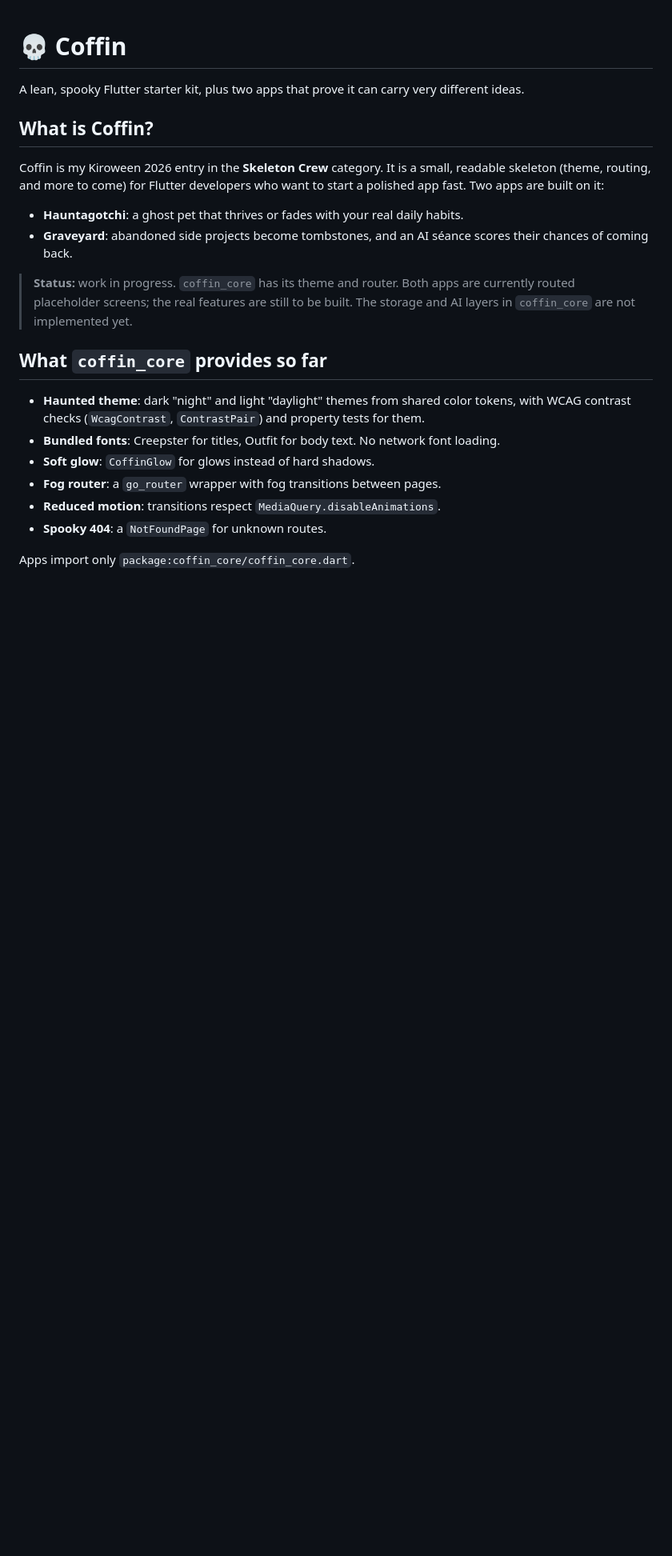
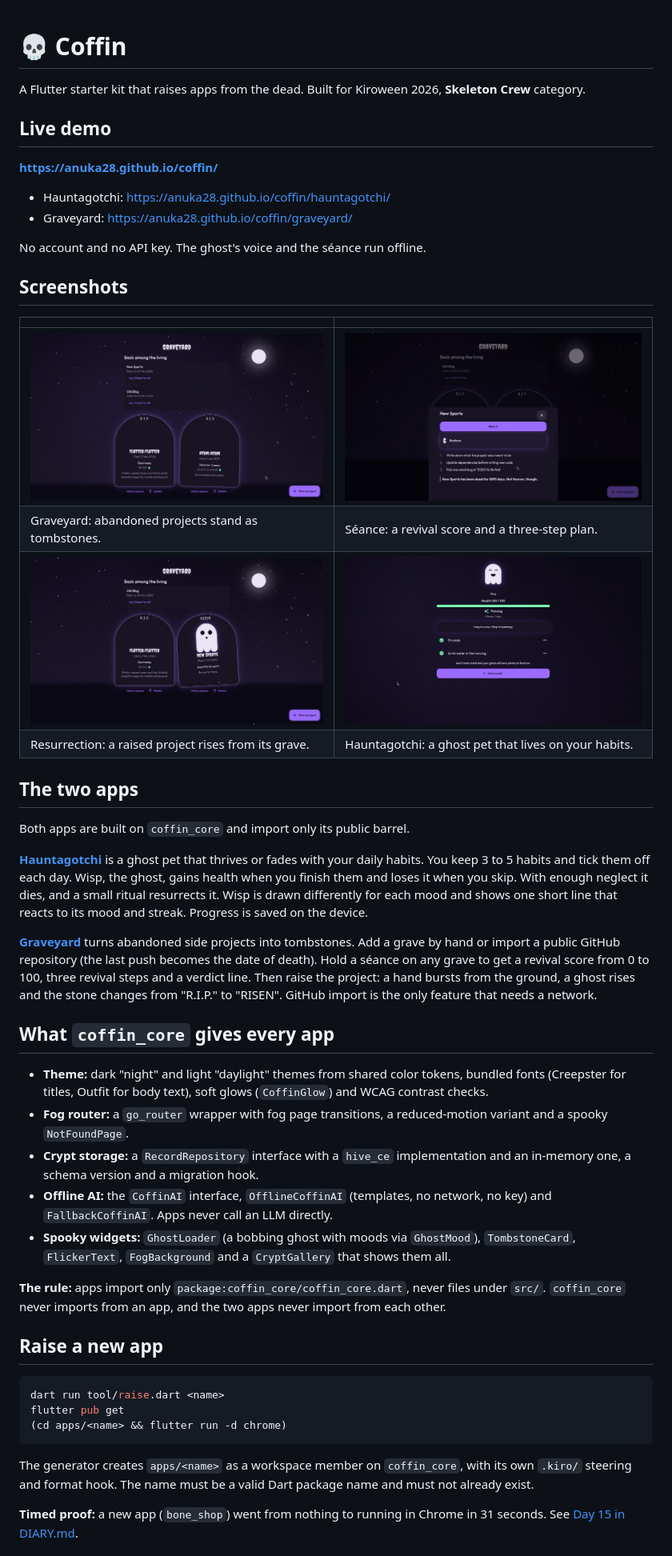
Before and after one commit to anuka28/coffin, a Markdown page: README.md, the part around one of its changes. Shown at 80% size. GitHub-like rendering; pictures changed too: docs/screenshots/graveyard.jpg (added), docs/screenshots/hauntagotchi.jpg (added), docs/screenshots/resurrection.jpg (added); blank space fills up the shorter version.

Commit message:
README rewrite for judges: live demo, screenshots, apps, coffin_core, raise, how Kiro built it, test counts

````diff
--- a/README.md
+++ b/README.md
@@ -1,23 +1,52 @@
 # 💀 Coffin
 
-A lean, spooky Flutter starter kit, plus two apps that prove it can carry very different ideas.
+A Flutter starter kit that raises apps from the dead. Built for Kiroween 2026, **Skeleton Crew** category.
 
-## What is Coffin?
+## Live demo
 
-Coffin is my Kiroween 2026 entry in the **Skeleton Crew** category. It is a small, readable skeleton (theme, routing, and more to come) for Flutter developers who want to start a polished app fast. Two apps are built on it:
+**https://anuka28.github.io/coffin/**
 
-- **Hauntagotchi**: a ghost pet that thrives or fades with your real daily habits.
-- **Graveyard**: abandoned side projects become tombstones, and an AI séance scores their chances of coming back.
+- Hauntagotchi: https://anuka28.github.io/coffin/hauntagotchi/
+- Graveyard: https://anuka28.github.io/coffin/graveyard/
 
-> **Status:** work in progress. `coffin_core` has its theme and router. Both apps are currently routed placeholder screens; the real features are still to be built. The storage and AI layers in `coffin_core` are not implemented yet.
+No account and no API key. The ghost's voice and the séance run offline.
 
-## What `coffin_core` provides so far
+## Screenshots
 
-- **Haunted theme**: dark "night" and light "daylight" themes from shared color tokens, with WCAG contrast checks (`WcagContrast`, `ContrastPair`) and property tests for them.
-- **Bundled fonts**: Creepster for titles, Outfit for body text. No network font loading.
-- **Soft glow**: `CoffinGlow` for glows instead of hard shadows.
-- **Fog router**: a `go_router` wrapper with fog transitions between pages.
-- **Reduced motion**: transitions respect `MediaQuery.disableAnimations`.
-- **Spooky 404**: a `NotFoundPage` for unknown routes.
+| | |
+|---|---|
+| ![Graveyard](docs/screenshots/graveyard.jpg) | ![Séance](docs/screenshots/seance.jpg) |
+| Graveyard: abandoned projects stand as tombstones. | Séance: a revival score and a three-step plan. |
+| ![Resurrection](docs/screenshots/resurrection.jpg) | ![Hauntagotchi](docs/screenshots/hauntagotchi.jpg) |
+| Resurrection: a raised project rises from its grave. | Hauntagotchi: a ghost pet that lives on your habits. |
 
-Apps import only `package:coffin_core/coffin_core.dart`.
+## The two apps
+
+Both apps are built on `coffin_core` and import only its public barrel.
+
+**[Hauntagotchi](apps/hauntagotchi/README.md)** is a ghost pet that thrives or fades with your daily habits. You keep 3 to 5 habits and tick them off each day. Wisp, the ghost, gains health when you finish them and loses it when you skip. With enough neglect it dies, and a small ritual resurrects it. Wisp is drawn differently for each mood and shows one short line that reacts to its mood and streak. Progress is saved on the device.
+
+**[Graveyard](apps/graveyard/README.md)** turns abandoned side projects into tombstones. Add a grave by hand or import a public GitHub repository (the last push becomes the date of death). Hold a séance on any grave to get a revival score from 0 to 100, three revival steps and a verdict line. Then raise the project: a hand bursts from the ground, a ghost rises and the stone changes from "R.I.P." to "RISEN". GitHub import is the only feature that needs a network.
+
+## What `coffin_core` gives every app
+
+- **Theme:** dark "night" and light "daylight" themes from shared color tokens, bundled fonts (Creepster for titles, Outfit for body text), soft glows (`CoffinGlow`) and WCAG contrast checks.
+- **Fog router:** a `go_router` wrapper with fog page transitions, a reduced-motion variant and a spooky `NotFoundPage`.
+- **Crypt storage:** a `RecordRepository` interface with a `hive_ce` implementation and an in-memory one, a schema version and a migration hook.
+- **Offline AI:** the `CoffinAI` interface, `OfflineCoffinAI` (templates, no network, no key) and `FallbackCoffinAI`. Apps never call an LLM directly.
+- **Spooky widgets:** `GhostLoader` (a bobbing ghost with moods via `GhostMood`), `TombstoneCard`, `FlickerText`, `FogBackground` and a `CryptGallery` that shows them all.
+
+**The rule:** apps import only `package:coffin_core/coffin_core.dart`, never files under `src/`. `coffin_core` never imports from an app, and the two apps never import from each other.
+
+## Raise a new app
+
+```sh
+dart run tool/raise.dart <name>
+flutter pub get
+(cd apps/<name> && flutter run -d chrome)
+```
+
+The generator creates `apps/<name>` as a workspace member on `coffin_core`, with its own `.kiro/` steering and format hook. The name must be a valid Dart package name and must not already exist.
+
+**Timed proof:** a new app (`bone_shop`) went from nothing to running in Chrome in 31 seconds. See [Day 15 in DIARY.md](DIARY.md).
+
````
Also changed, not shown: other parts of README.md (+71 -49 lines).
